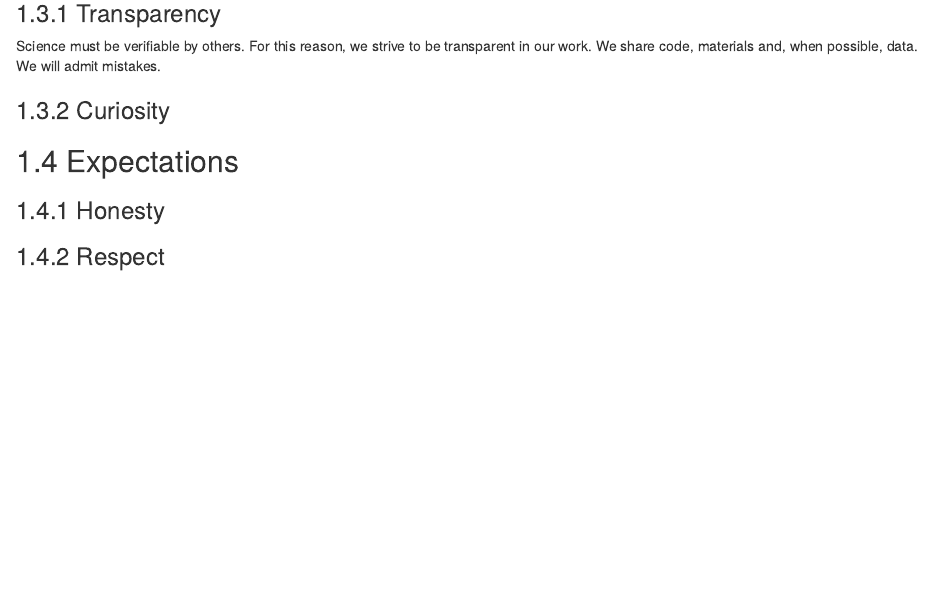
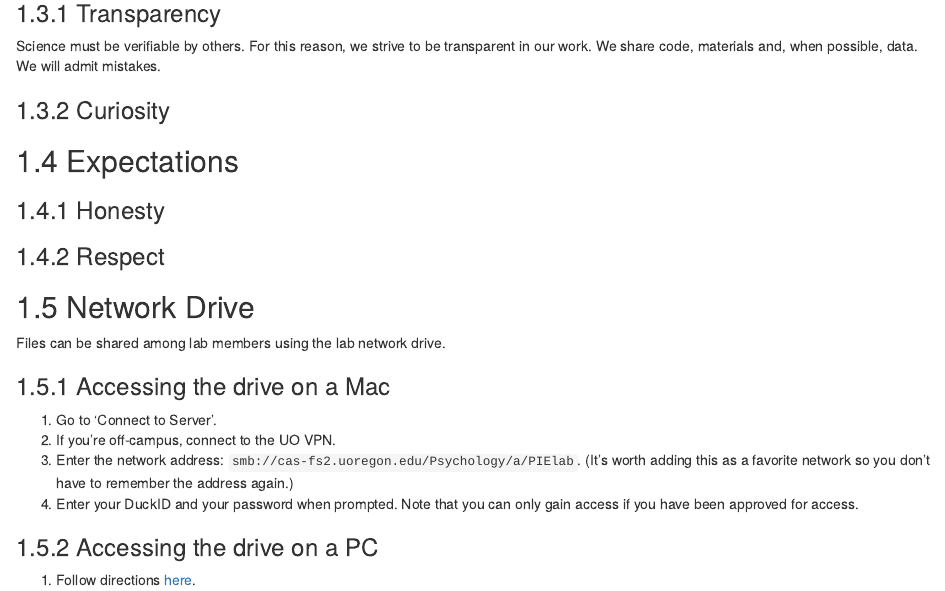
Before and after one commit to pie-lab/manual, an R Markdown document (01-about.Rmd): the page in a window 1100 px wide, from 510 px down. Rendered offline with R 4.5, knitr and Pandoc, with nearby package versions; drawn as R Markdown's standard HTML page in place of the format the file asks for.

Commit message:
network drive

```diff
--- a/01-about.Rmd
+++ b/01-about.Rmd
@@ -36,3 +36,19 @@ Science must be verifiable by others. For this reason, we strive to be transpare
 ### Honesty
 
 ### Respect
+
+
+## Network Drive
+
+Files can be shared among lab members using the lab network drive.
+
+### Accessing the drive on a Mac
+
+1. Go to 'Connect to Server'.
+2. If you're off-campus, connect to the UO VPN.
+3. Enter the network address: `smb://cas-fs2.uoregon.edu/Psychology/a/PIElab`. (It's worth adding this as a favorite network so you don't have to remember the address again.)
+4. Enter your DuckID and your password when prompted. Note that you can only gain access if you have been approved for access.
+
+### Accessing the drive on a PC
+
+1. Follow directions [here](https://casit.uoregon.edu/faq/mapping-file-shares-in-windows-10).
```
